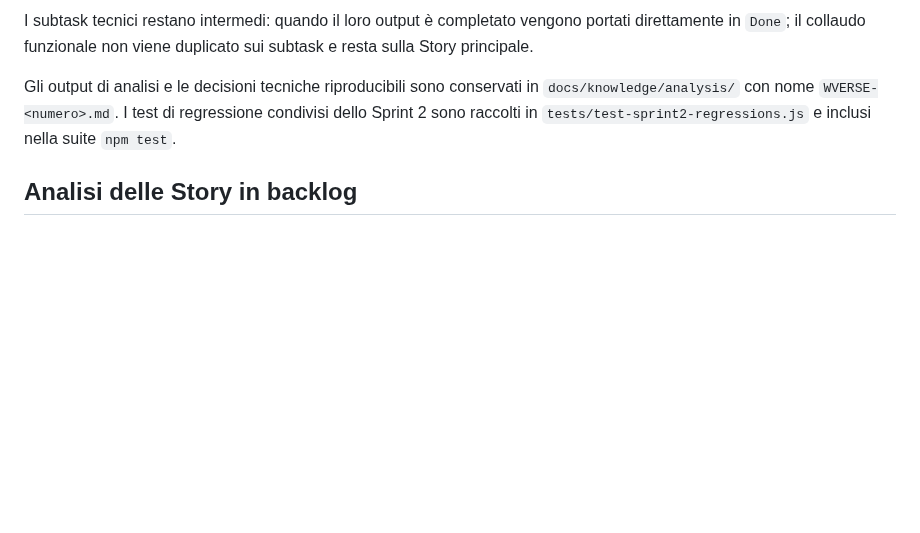
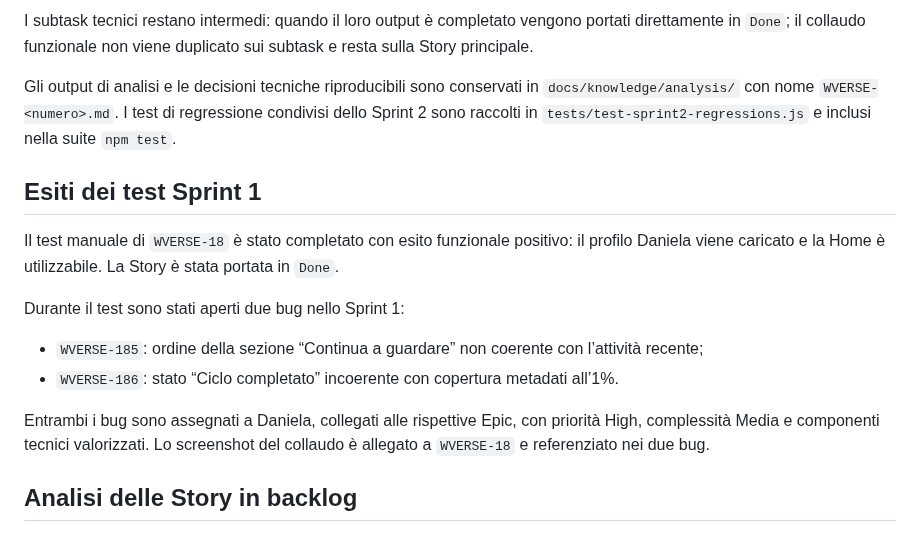
Before and after one commit to danychi1982/watchverse, a Markdown page: docs/knowledge/JIRA_WORKFLOW.md, the part around the change. Drawn GitHub-style; blank space fills up the shorter version.

Commit message:
Record Sprint 1 test outcome

```diff
--- a/docs/knowledge/JIRA_WORKFLOW.md
+++ b/docs/knowledge/JIRA_WORKFLOW.md
@@ -139,6 +139,17 @@ I subtask tecnici restano intermedi: quando il loro output è completato vengono
 
 Gli output di analisi e le decisioni tecniche riproducibili sono conservati in `docs/knowledge/analysis/` con nome `WVERSE-<numero>.md`. I test di regressione condivisi dello Sprint 2 sono raccolti in `tests/test-sprint2-regressions.js` e inclusi nella suite `npm test`.
 
+## Esiti dei test Sprint 1
+
+Il test manuale di `WVERSE-18` è stato completato con esito funzionale positivo: il profilo Daniela viene caricato e la Home è utilizzabile. La Story è stata portata in `Done`.
+
+Durante il test sono stati aperti due bug nello Sprint 1:
+
+- `WVERSE-185`: ordine della sezione “Continua a guardare” non coerente con l’attività recente;
+- `WVERSE-186`: stato “Ciclo completato” incoerente con copertura metadati all’1%.
+
+Entrambi i bug sono assegnati a Daniela, collegati alle rispettive Epic, con priorità High, complessità Media e componenti tecnici valorizzati. Lo screenshot del collaudo è allegato a `WVERSE-18` e referenziato nei due bug.
+
 ## Analisi delle Story in backlog
 
 Nel ciclo di analisi sono stati prodotti deliverable funzionali e tecnici versionati in `docs/knowledge/analysis/`. Per le Story che erano ancora in `Da completare`:
```
